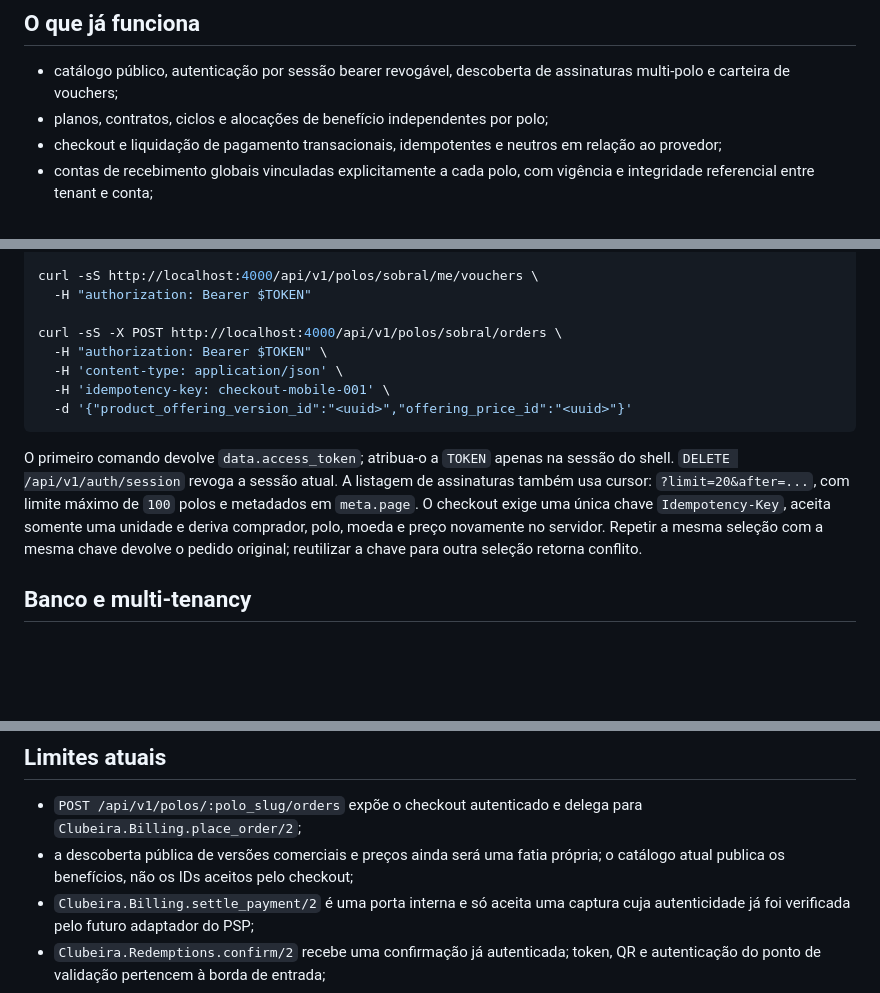
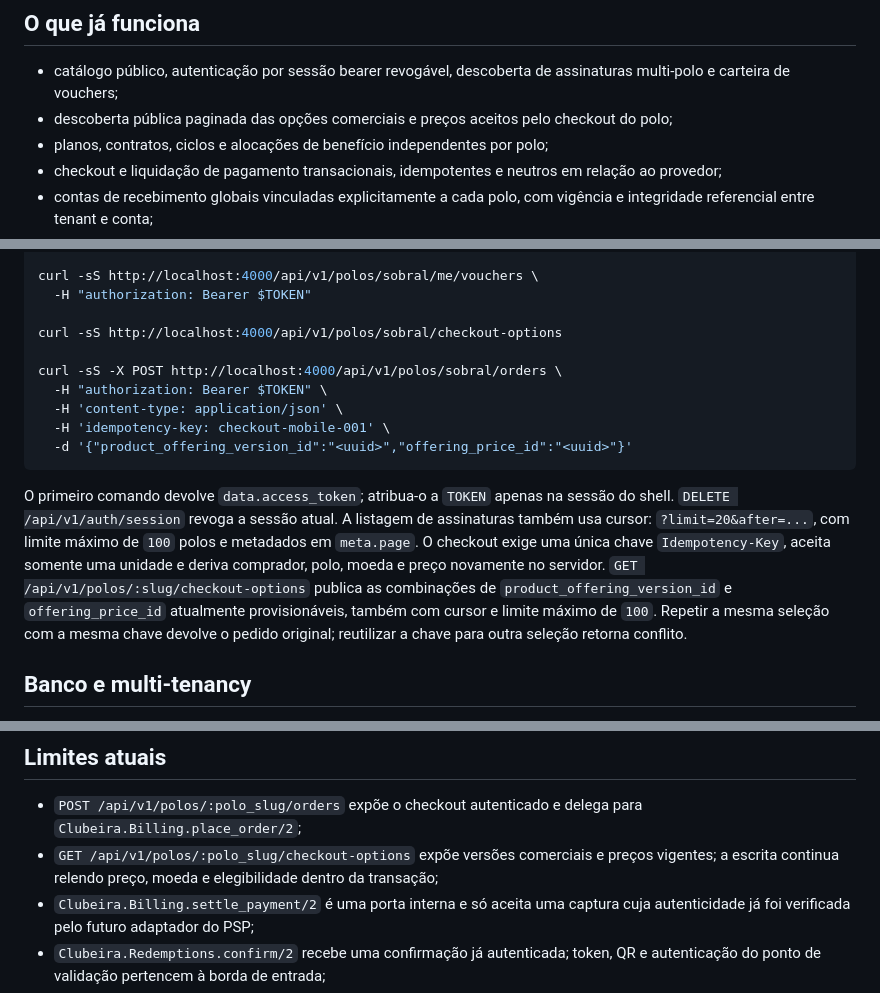
Before and after one commit to gabrielmaialva33/clubeira, a Markdown page: README.md, 3 parts joined by grey strips. Drawn GitHub-style; blank space fills up the shorter version.

Commit message:
chore(docs): document checkout options endpoint

```diff
--- a/README.md
+++ b/README.md
@@ -12,6 +12,8 @@ PostgreSQL, domínio normalizado e isolamento por Row-Level Security (RLS).
 
 - catálogo público, autenticação por sessão bearer revogável, descoberta de
   assinaturas multi-polo e carteira de vouchers;
+- descoberta pública paginada das opções comerciais e preços aceitos pelo
+  checkout do polo;
 - planos, contratos, ciclos e alocações de benefício independentes por polo;
 - checkout e liquidação de pagamento transacionais, idempotentes e neutros em
   relação ao provedor;
@@ -74,6 +77,8 @@ curl -sS http://localhost:4000/api/v1/me/subscriptions \
 curl -sS http://localhost:4000/api/v1/polos/sobral/me/vouchers \
   -H "authorization: Bearer $TOKEN"
 
+curl -sS http://localhost:4000/api/v1/polos/sobral/checkout-options
+
 curl -sS -X POST http://localhost:4000/api/v1/polos/sobral/orders \
   -H "authorization: Bearer $TOKEN" \
   -H 'content-type: application/json' \
@@ -86,8 +91,11 @@ sessão do shell. `DELETE /api/v1/auth/session` revoga a sessão atual. A listag
 de assinaturas também usa cursor: `?limit=20&after=...`, com limite máximo de
 `100` polos e metadados em `meta.page`. O checkout exige uma única chave
 `Idempotency-Key`, aceita somente uma unidade e deriva comprador, polo, moeda e
-preço novamente no servidor. Repetir a mesma seleção com a mesma chave devolve
-o pedido original; reutilizar a chave para outra seleção retorna conflito.
+preço novamente no servidor. `GET /api/v1/polos/:slug/checkout-options`
+publica as combinações de `product_offering_version_id` e `offering_price_id`
+atualmente provisionáveis, também com cursor e limite máximo de `100`. Repetir
+a mesma seleção com a mesma chave devolve o pedido original; reutilizar a chave
+para outra seleção retorna conflito.
 
 ## Banco e multi-tenancy
 
@@ -169,9 +177,9 @@ alterar a configuração versionada.
 
 - `POST /api/v1/polos/:polo_slug/orders` expõe o checkout autenticado e delega
   para `Clubeira.Billing.place_order/2`;
-- a descoberta pública de versões comerciais e preços ainda será uma fatia
-  própria; o catálogo atual publica os benefícios, não os IDs aceitos pelo
-  checkout;
+- `GET /api/v1/polos/:polo_slug/checkout-options` expõe versões comerciais e
+  preços vigentes; a escrita continua relendo preço, moeda e elegibilidade
+  dentro da transação;
 - `Clubeira.Billing.settle_payment/2` é uma porta interna e só aceita uma
   captura cuja autenticidade já foi verificada pelo futuro adaptador do PSP;
 - `Clubeira.Redemptions.confirm/2` recebe uma confirmação já autenticada; token,
```
Also changed, not shown: other parts of README.md (+1 -0 lines), docs/architecture.md (+9 -0 lines).
